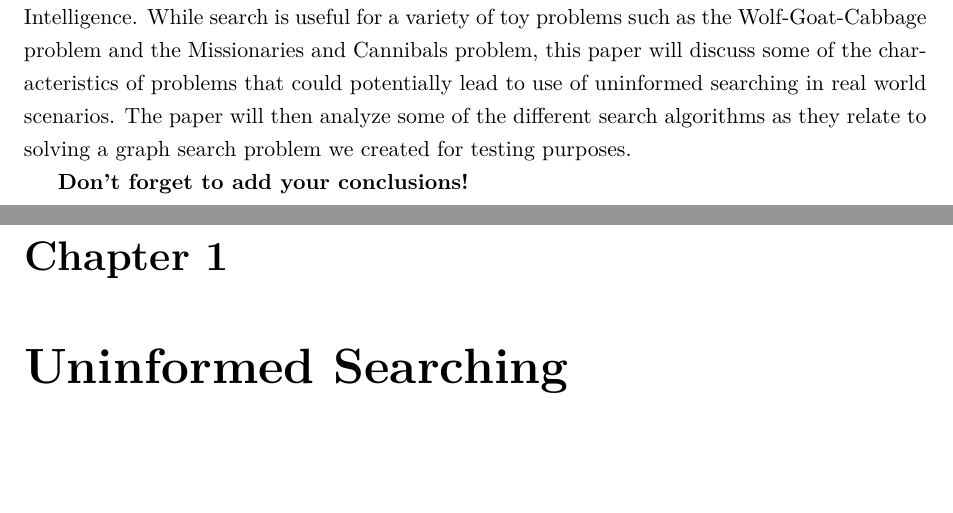
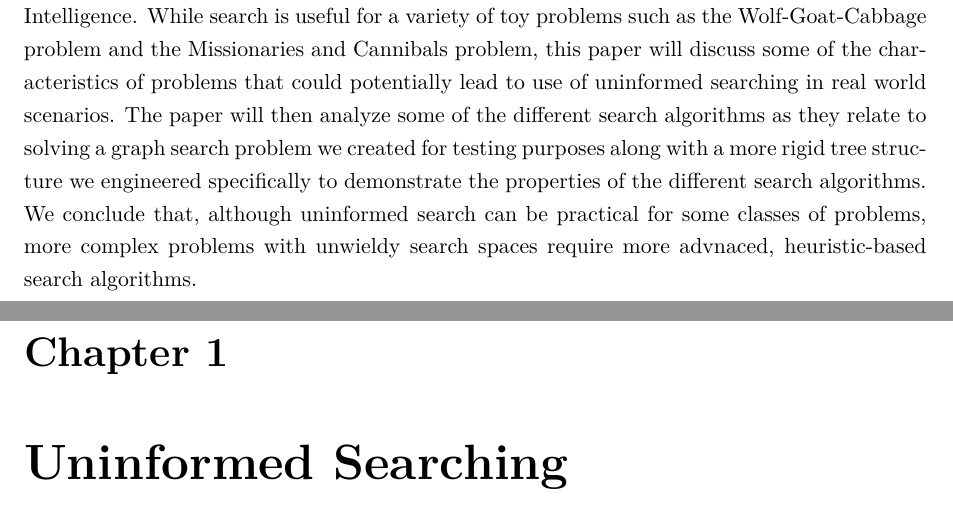
Before and after one commit to miguelut/ai_project, a LaTeX document (Report.tex): two parts of pages 3 and 4 of 14, joined at a grey line, cut so that both start at the same text, the shorter picture padded with empty space. Compiled offline with pdfLaTeX.

Commit message:
Second draft.

```diff
--- a/Report.tex
+++ b/Report.tex
@@ -22,10 +22,11 @@ Cannibals problem, this paper will discuss some of the characteristics of
 problems that could potentially lead to use of uninformed searching in real
 world scenarios.  The paper will then analyze some of the different search
 algorithms as they relate to solving a graph search problem we created for
-testing purposes.
-
-\textbf{Don't forget to add your conclusions!}
-
+testing purposes along with a more rigid tree structure we engineered
+specifically to demonstrate the properties of the different search algorithms.
+We conclude that, although uninformed search can be practical for some classes
+of problems, more complex problems with unwieldy search spaces require more
+advnaced, heuristic-based search algorithms.
 \end{abstract}
 
 \chapter{Uninformed Searching}
```
